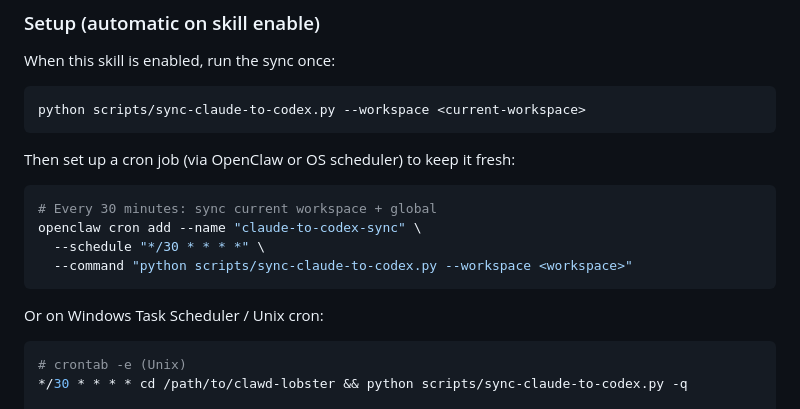
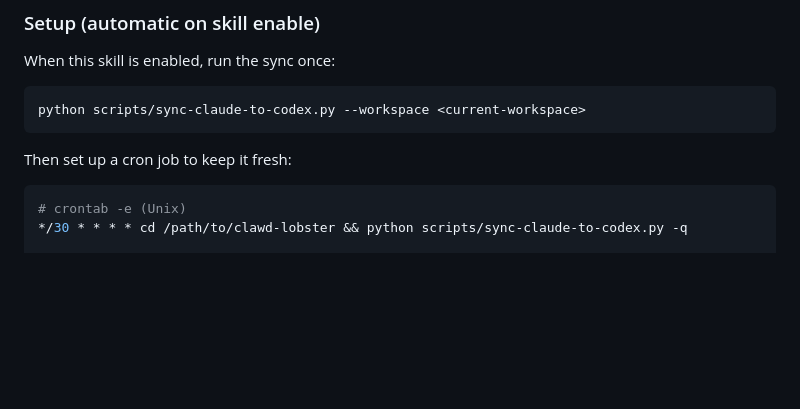
Before and after one commit to teddashh/clawd-lobster, a Markdown page: skills/codex-bridge/SKILL.md, the part around the change. Drawn GitHub-style; blank space fills up the shorter version.

Commit message:
Fix: remove openclaw-specific cron command from public docs
Replaced 'openclaw cron add' with standard crontab/Task Scheduler
instructions in codex-bridge SKILL.md. Public repo should use
platform-native scheduling, not framework-specific commands.

Co-Authored-By: Claude Opus 4.6 (1M context) <noreply@anthropic.com>

````diff
--- a/skills/codex-bridge/SKILL.md
+++ b/skills/codex-bridge/SKILL.md
@@ -293,15 +293,7 @@ When this skill is enabled, run the sync once:
 python scripts/sync-claude-to-codex.py --workspace <current-workspace>
 ```
 
-Then set up a cron job (via OpenClaw or OS scheduler) to keep it fresh:
-```bash
-# Every 30 minutes: sync current workspace + global
-openclaw cron add --name "claude-to-codex-sync" \
-  --schedule "*/30 * * * *" \
-  --command "python scripts/sync-claude-to-codex.py --workspace <workspace>"
-```
-
-Or on Windows Task Scheduler / Unix cron:
+Then set up a cron job to keep it fresh:
 ```bash
 # crontab -e (Unix)
 */30 * * * * cd /path/to/clawd-lobster && python scripts/sync-claude-to-codex.py -q
````
